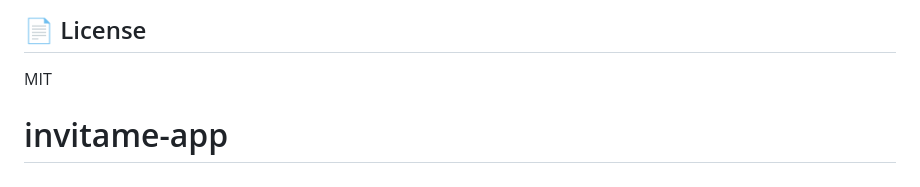
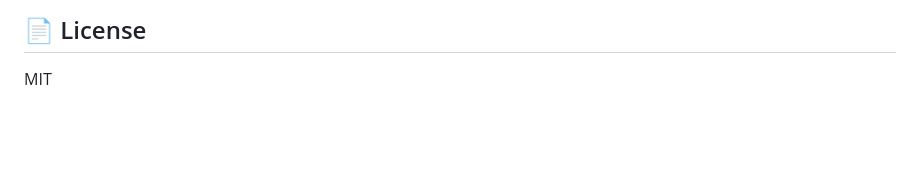
Before and after one commit to Hangtu/nextLaunch, a Markdown page: README.md, the part around the change. GitHub-like rendering; blank space fills up the shorter version.

Commit message:
docs: Remove old project name from README.

```diff
--- a/README.md
+++ b/README.md
@@ -155,4 +155,3 @@ This project includes a comprehensive `CONTEXT.MD` file that serves as the **Sin
 ## 📄 License
 
 MIT
-# invitame-app
```
